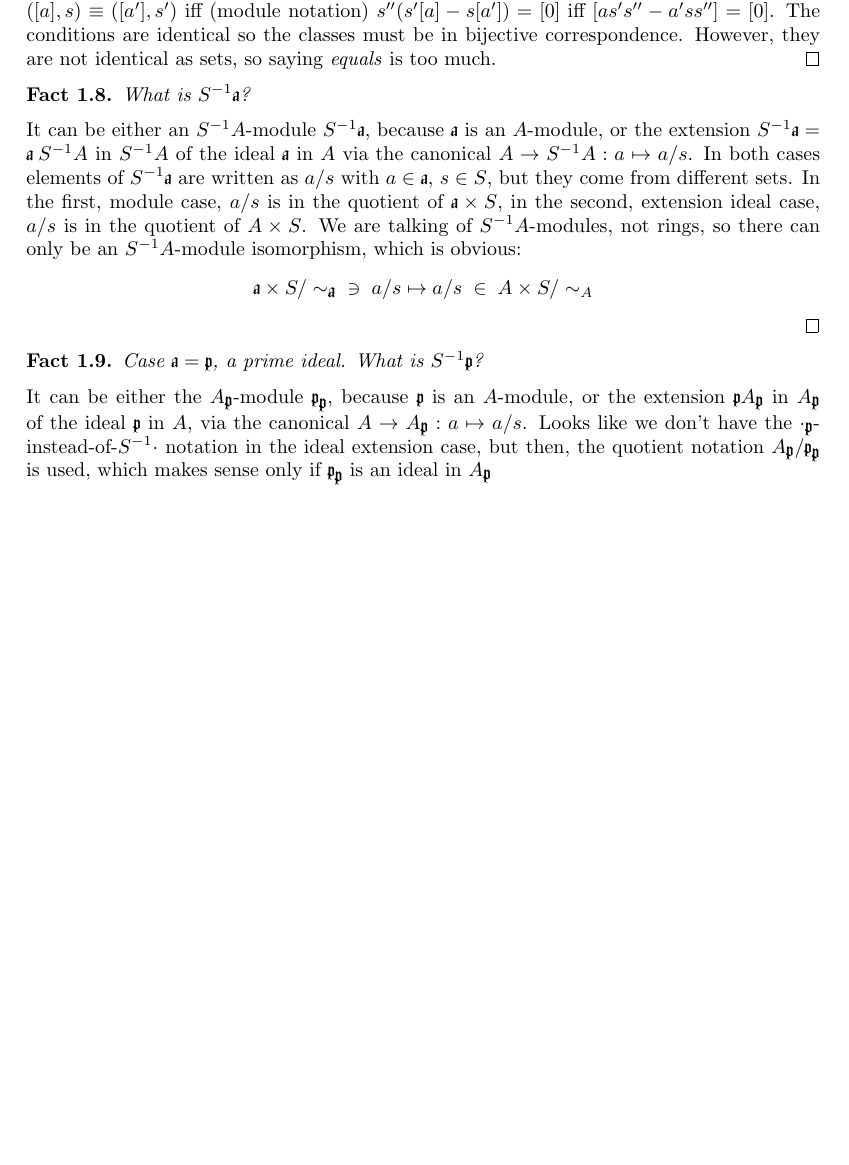
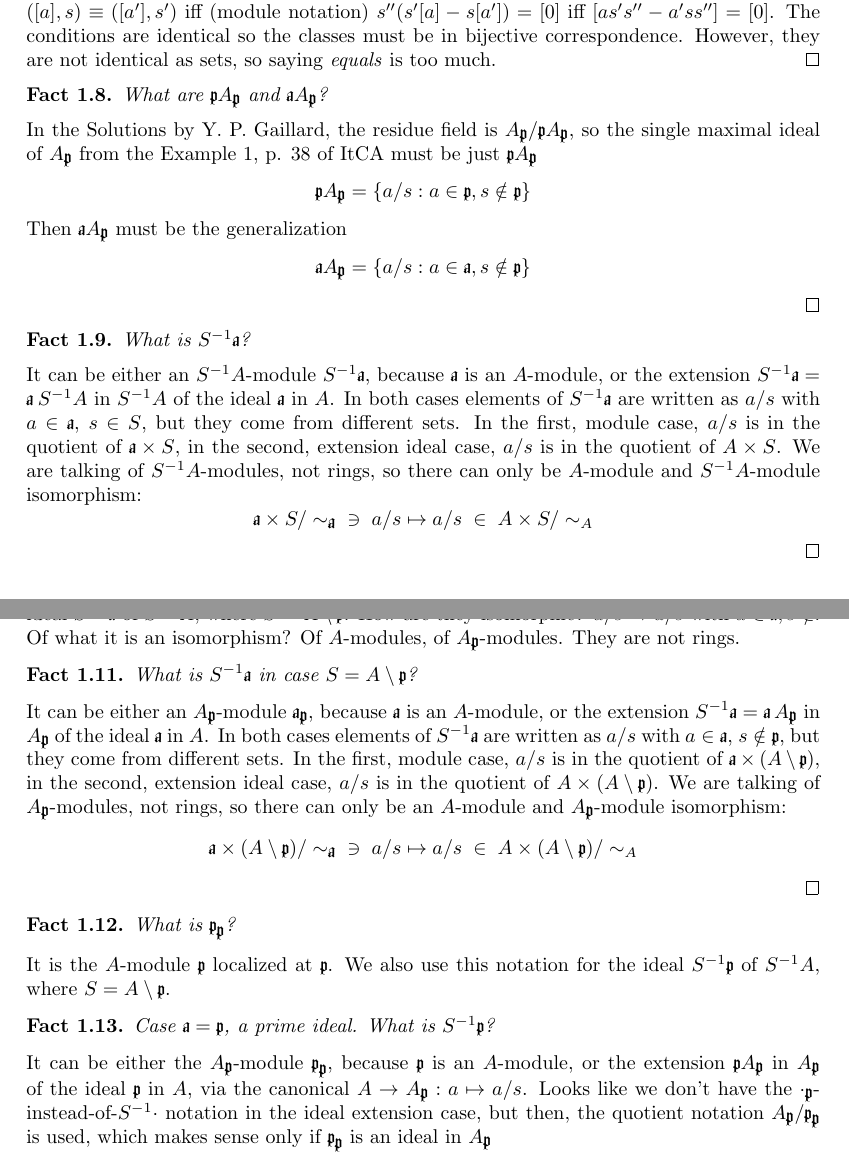
Before and after one commit to rafal-mi/commutative, a LaTeX document (ItCA/03_Rings_and_Modules_of_Fractions/Facts.tex): part of page 1 of 4 before the commit and two parts of pages 1 and 2 of 5 after it, the two joined at a grey line, cut so that both start at the same text, the shorter picture padded with empty space. Compiled offline with pdfLaTeX.

Commit message:
More facts about rings of fractions

```diff
--- a/ItCA/03_Rings_and_Modules_of_Fractions/Facts.tex
+++ b/ItCA/03_Rings_and_Modules_of_Fractions/Facts.tex
@@ -91,11 +91,29 @@ The quotient ring $A/I$ can be viewed as an $A$-module, and then the ring of fra
 \qed
 
 \begin{theorem}
+What are $\textgoth{p}A_\textgoth{p}$ and $\textgoth{a}A_\textgoth{p}$?
+\end{theorem}
+
+\noindent
+In the Solutions by Y. P. Gaillard, the residue field is $A_\textgoth{p} / \textgoth{p}A_\textgoth{p}$, so the single maximal ideal of $A_\textgoth{p}$ from the Example 1, p. 38 of ItCA must be just $\textgoth{p}A_\textgoth{p}$
+\[
+  \textgoth{p}A_\textgoth{p} = \{a/s: a \in \textgoth{p}, s \notin \textgoth{p}\}
+\]
+
+\noindent
+Then $\textgoth{a}A_\textgoth{p}$ must be the generalization
+\[
+  \textgoth{a}A_\textgoth{p} = \{a/s: a \in \textgoth{a}, s \notin \textgoth{p}\}
+\]
+
+\qed
+
+\begin{theorem}
 What is $S^{-1}\textgoth{a}$?
 \end{theorem}
 
 \noindent
-It can be either an $S^{-1}A$-module $S^{-1}\textgoth{a}$, because $\textgoth{a}$ is an $A$-module, or the extension $S^{-1}\textgoth{a} = \textgoth{a} \: S^{-1}A$ in $S^{-1}A$ of the ideal $\textgoth{a}$ in $A$ via the canonical $A \rightarrow S^{-1}A: a \mapsto a/s$. In both cases elements of $S^{-1}\textgoth{a}$ are written as $a/s$ with $a \in \textgoth{a}$, $s \in S$, but they come from different sets. In the first, module case, $a/s$ is in the quotient of $\textgoth{a} \times S$, in the second, extension ideal case, $a/s$ is in the quotient of $A \times S$. We are talking of $S^{-1}A$-modules, not rings, so there can only be an $S^{-1}A$-module isomorphism, which is obvious:
+It can be either an $S^{-1}A$-module $S^{-1}\textgoth{a}$, because $\textgoth{a}$ is an $A$-module, or the extension $S^{-1}\textgoth{a} = \textgoth{a} \: S^{-1}A$ in $S^{-1}A$ of the ideal $\textgoth{a}$ in $A$. In both cases elements of $S^{-1}\textgoth{a}$ are written as $a/s$ with $a \in \textgoth{a}$, $s \in S$, but they come from different sets. In the first, module case, $a/s$ is in the quotient of $\textgoth{a} \times S$, in the second, extension ideal case, $a/s$ is in the quotient of $A \times S$. We are talking of $S^{-1}A$-modules, not rings, so there can only be $A$-module and $S^{-1}A$-module isomorphism:
 \[
   \textgoth{a} \times S / \sim_\textgoth{a} \; \; \ni \; a/s \mapsto a/s \; \in \; A \times S / \sim_A
 \]
@@ -103,3 +126,24 @@ It can be either an $S^{-1}A$-module $S^{-1}\textgoth{a}$, because $\textgoth{a}
+\noindent
+It is the $A$-module $\textgoth{a}$ localized at $\textgoth{p}$. It is an $A_\textgoth{p}$-module. We also use this notation for the ideal $S^{-1}\textgoth{a}$ of $S^{-1}A$, where $S = A \setminus \textgoth{p}$. How are they isomorphic? $a/s \mapsto a/s$ with $a \in \textgoth{a}, s \notin $.  Of what it is an isomorphism? Of $A$-modules, of $A_\textgoth{p}$-modules. They are not rings.
+
+
+\begin{theorem}
+What is $S^{-1}\textgoth{a}$ in case $S = A \setminus \textgoth{p}$?
+\end{theorem}
+
+\noindent
+It can be either an $A_\textgoth{p}$-module $\textgoth{a}_\textgoth{p}$, because $\textgoth{a}$ is an $A$-module, or the extension $S^{-1}\textgoth{a} = \textgoth{a} \: A_\textgoth{p}$ in $A_\textgoth{p}$ of the ideal $\textgoth{a}$ in $A$. In both cases elements of $S^{-1}\textgoth{a}$ are written as $a/s$ with $a \in \textgoth{a}$, $s \notin \textgoth{p}$, but they come from different sets. In the first, module case, $a/s$ is in the quotient of $\textgoth{a} \times (A \setminus\textgoth{p})$, in the second, extension ideal case, $a/s$ is in the quotient of $A \times (A \setminus\textgoth{p})$. We are talking of $A_\textgoth{p}$-modules, not rings, so there can only be an $A$-module and $A_\textgoth{p}$-module isomorphism:
+\[
+  \textgoth{a} \times (A \setminus\textgoth{p}) / \sim_\textgoth{a} \; \; \ni \; a/s \mapsto a/s \; \in \; A \times (A \setminus\textgoth{p}) / \sim_A
+\]
+\qed
+
+\begin{theorem}
+What is $\textgoth{p}_\textgoth{p}$?
+\end{theorem}
+
+\noindent
+It is the $A$-module $\textgoth{p}$ localized at $\textgoth{p}$. We also use this notation for the ideal $S^{-1}\textgoth{p}$ of $S^{-1}A$, where $S = A \setminus \textgoth{p}$.
 
 \begin{theorem}
 Case $\textgoth{a} = \textgoth{p}$, a prime ideal. What is $S^{-1}\textgoth{p}$?
```
Also changed, not shown: ItCA/03_Rings_and_Modules_of_Fractions/Exact.tex (+18 -0 lines), ItCA/03_Rings_and_Modules_of_Fractions/Exact.pdf, ItCA/03_Rings_and_Modules_of_Fractions/Facts.pdf, ItCA/03_Rings_and_Modules_of_Fractions/Facts.tex (6 more changed lines).
